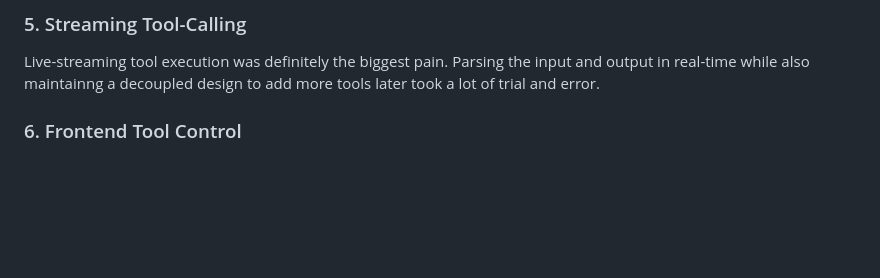
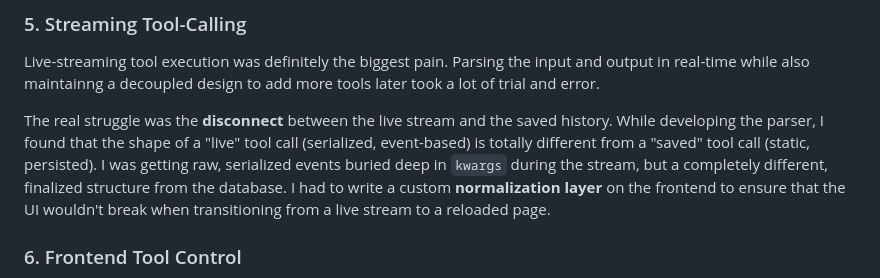
Before and after one commit to JuhilSavani/chatbot, a Markdown page: README.md, the part around the change. GitHub-like rendering; blank space fills up the shorter version.

```diff
--- a/README.md
+++ b/README.md
@@ -130,6 +130,8 @@ The trickiest part was the **persistence** logic. I had to ensure that when a us
 ### 5. Streaming Tool-Calling
 Live-streaming tool execution was definitely the biggest pain. Parsing the input and output in real-time while also maintainng a decoupled design to add more tools later took a lot of trial and error.
 
+The real struggle was the **disconnect** between the live stream and the saved history. While developing the parser, I found that the shape of a "live" tool call (serialized, event-based) is totally different from a "saved" tool call (static, persisted). I was getting raw, serialized events buried deep in `kwargs` during the stream, but a completely different, finalized structure from the database. I had to write a custom **normalization layer** on the frontend to ensure that the UI wouldn't break when transitioning from a live stream to a reloaded page.
+
 ### 6. Frontend Tool Control
 I implemented a way to **force tool usage** directly from the UI. Usually, you just let the agent decide what to do autonomously, but I wanted to see how to override that when a user wants a specific tool to run immediately without waiting for the LLM to "decide" it's time.
 
```
